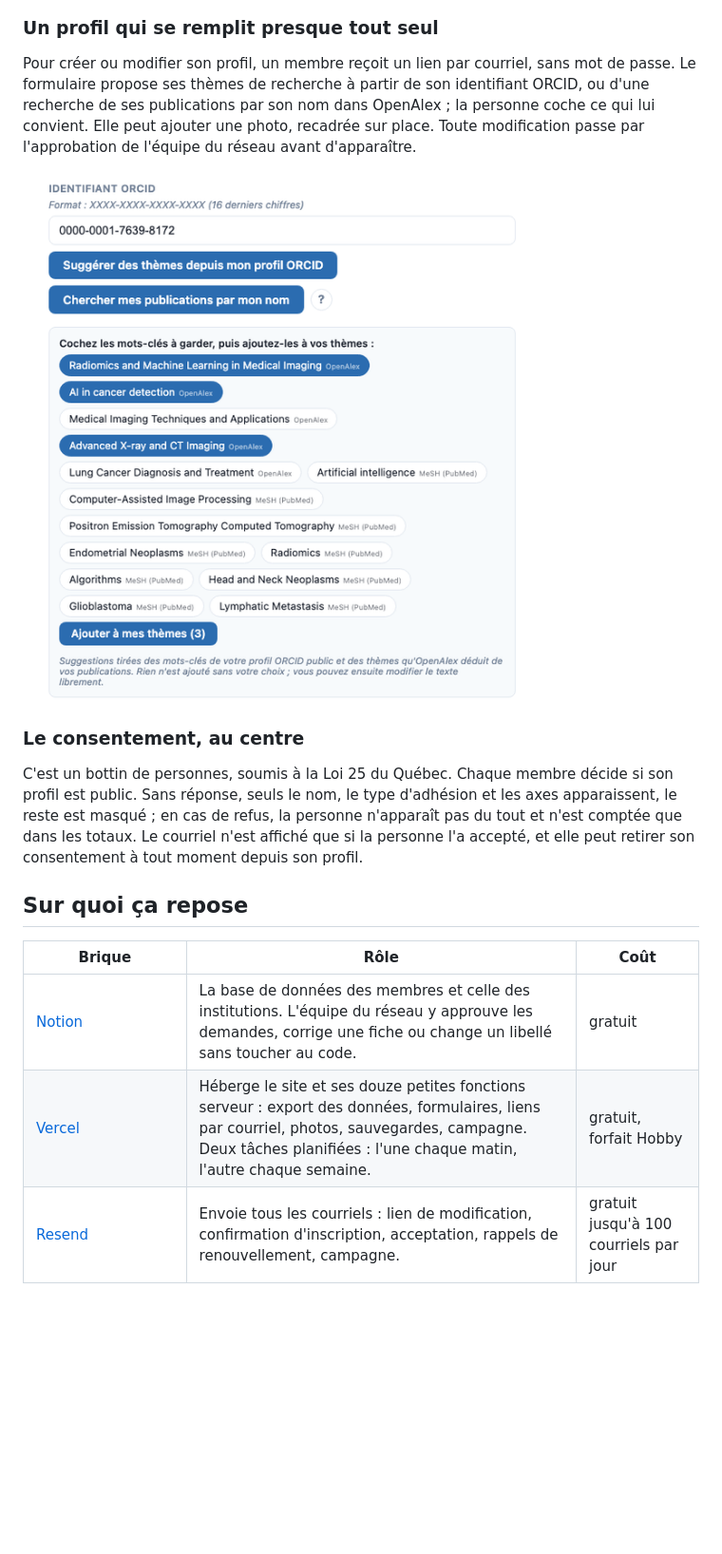
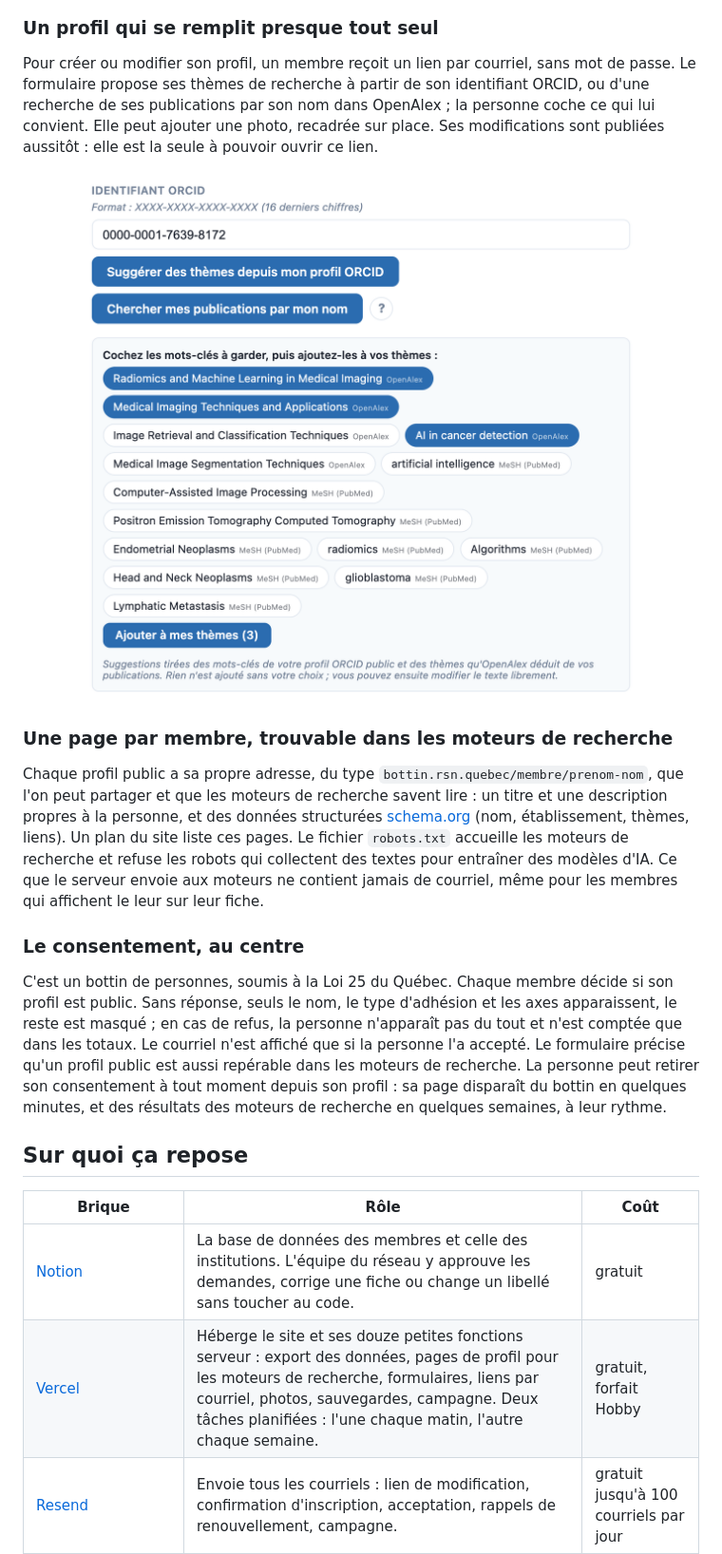
Before and after one commit to TessRSN/Bottin, a Markdown page: README.md, the part around one of its changes. Shown at 95% size. GitHub-like rendering; pictures changed too: img/readme-suggestions.png (added); blank space fills up the shorter version.

```diff
--- a/README.md
+++ b/README.md
@@ -32,20 +42,24 @@ C'est la partie la plus originale. Un graphe relie les membres dont les profils
 
 ### Un profil qui se remplit presque tout seul
 
-Pour créer ou modifier son profil, un membre reçoit un lien par courriel, sans mot de passe. Le formulaire propose ses thèmes de recherche à partir de son identifiant ORCID, ou d'une recherche de ses publications par son nom dans OpenAlex ; la personne coche ce qui lui convient. Elle peut ajouter une photo, recadrée sur place. Toute modification passe par l'approbation de l'équipe du réseau avant d'apparaître.
+Pour créer ou modifier son profil, un membre reçoit un lien par courriel, sans mot de passe. Le formulaire propose ses thèmes de recherche à partir de son identifiant ORCID, ou d'une recherche de ses publications par son nom dans OpenAlex ; la personne coche ce qui lui convient. Elle peut ajouter une photo, recadrée sur place. Ses modifications sont publiées aussitôt : elle est la seule à pouvoir ouvrir ce lien.
 
-![Les thèmes proposés à partir d'un profil ORCID](img/campagne-suggestions.png)
+<p align="center"><img src="img/readme-suggestions.png" alt="Les thèmes proposés à partir d'un profil ORCID, à cocher" width="600"></p>
+
+### Une page par membre, trouvable dans les moteurs de recherche
+
+Chaque profil public a sa propre adresse, du type `bottin.rsn.quebec/membre/prenom-nom`, que l'on peut partager et que les moteurs de recherche savent lire : un titre et une description propres à la personne, et des données structurées [schema.org](https://schema.org) (nom, établissement, thèmes, liens). Un plan du site liste ces pages. Le fichier `robots.txt` accueille les moteurs de recherche et refuse les robots qui collectent des textes pour entraîner des modèles d'IA. Ce que le serveur envoie aux moteurs ne contient jamais de courriel, même pour les membres qui affichent le leur sur leur fiche.
 
 ### Le consentement, au centre
 
-C'est un bottin de personnes, soumis à la Loi 25 du Québec. Chaque membre décide si son profil est public. Sans réponse, seuls le nom, le type d'adhésion et les axes apparaissent, le reste est masqué ; en cas de refus, la personne n'apparaît pas du tout et n'est comptée que dans les totaux. Le courriel n'est affiché que si la personne l'a accepté, et elle peut retirer son consentement à tout moment depuis son profil.
+C'est un bottin de personnes, soumis à la Loi 25 du Québec. Chaque membre décide si son profil est public. Sans réponse, seuls le nom, le type d'adhésion et les axes apparaissent, le reste est masqué ; en cas de refus, la personne n'apparaît pas du tout et n'est comptée que dans les totaux. Le courriel n'est affiché que si la personne l'a accepté. Le formulaire précise qu'un profil public est aussi repérable dans les moteurs de recherche. La personne peut retirer son consentement à tout moment depuis son profil : sa page disparaît du bottin en quelques minutes, et des résultats des moteurs de recherche en quelques semaines, à leur rythme.
 
 ## Sur quoi ça repose
 
 | Brique | Rôle | Coût |
 |---|---|---|
 | [Notion](https://notion.so) | La base de données des membres et celle des institutions. L'équipe du réseau y approuve les demandes, corrige une fiche ou change un libellé sans toucher au code. | gratuit |
-| [Vercel](https://vercel.com) | Héberge le site et ses douze petites fonctions serveur : export des données, formulaires, liens par courriel, photos, sauvegardes, campagne. Deux tâches planifiées : l'une chaque matin, l'autre chaque semaine. | gratuit, forfait Hobby |
+| [Vercel](https://vercel.com) | Héberge le site et ses douze petites fonctions serveur : export des données, pages de profil pour les moteurs de recherche, formulaires, liens par courriel, photos, sauvegardes, campagne. Deux tâches planifiées : l'une chaque matin, l'autre chaque semaine. | gratuit, forfait Hobby |
 | [Resend](https://resend.com) | Envoie tous les courriels : lien de modification, confirmation d'inscription, acceptation, rappels de renouvellement, campagne. | gratuit jusqu'à 100 courriels par jour |
 | [ORCID](https://orcid.org) et [OpenAlex](https://openalex.org) | Sources publiques des suggestions de thèmes : mots-clés et publications d'un profil ORCID, thèmes et termes MeSH calculés par OpenAlex. Interrogés directement par le navigateur, sans compte. | gratuit |
 | [CARTO](https://carto.com/basemaps) et [OpenStreetMap](https://www.openstreetmap.org) | Le fond de carte. CARTO avec une clé gratuite ; OpenStreetMap en repli, sans clé. | gratuit |
```
Also changed, not shown: other parts of README.md (+37 -14 lines), img/readme-carte.png, img/readme-fiche.png (added), img/readme-profils.png (added), 2 other files.
